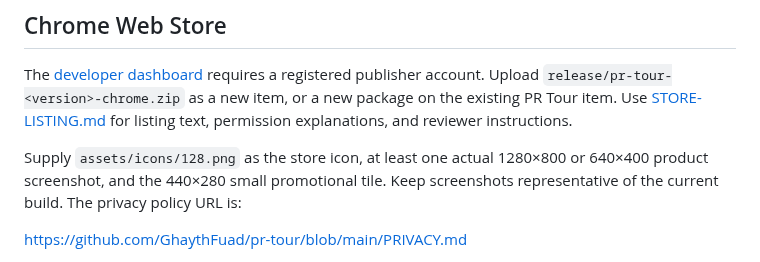
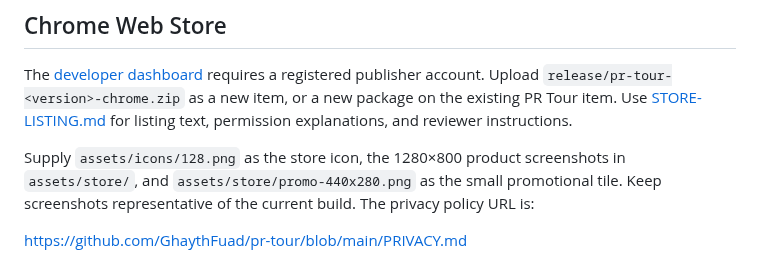
Before and after one commit to GhaythFuad/pr-tour, a Markdown page: docs/PUBLISHING.md, the part around the change. GitHub-like rendering.

```diff
--- a/docs/PUBLISHING.md
+++ b/docs/PUBLISHING.md
@@ -22,8 +22,8 @@ The [developer dashboard](https://chrome.google.com/webstore/devconsole) require
 Upload `release/pr-tour-<version>-chrome.zip` as a new item, or a new package on the existing PR Tour item.
 Use [STORE-LISTING.md](STORE-LISTING.md) for listing text, permission explanations, and reviewer instructions.
 
-Supply `assets/icons/128.png` as the store icon, at least one actual 1280×800 or 640×400 product screenshot,
-and the 440×280 small promotional tile. Keep screenshots representative of the current build. The privacy policy URL is:
+Supply `assets/icons/128.png` as the store icon, the 1280×800 product screenshots in `assets/store/`,
+and `assets/store/promo-440x280.png` as the small promotional tile. Keep screenshots representative of the current build. The privacy policy URL is:
 
 https://github.com/GhaythFuad/pr-tour/blob/main/PRIVACY.md
 
```
Also changed, not shown: README.md (+5 -1 lines), docs/STORE-LISTING.md (+4 -1 lines), assets/store/bottom-dock.png (added), assets/store/guided-review.png (added), assets/store/promo-440x280.png (added), 1 other file.
